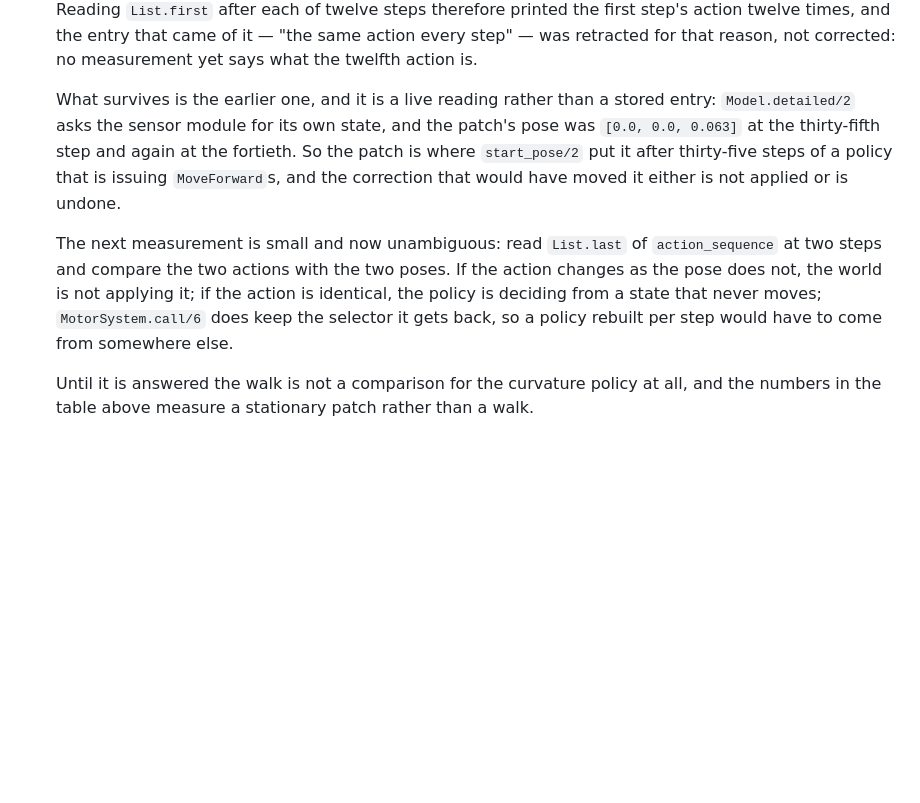
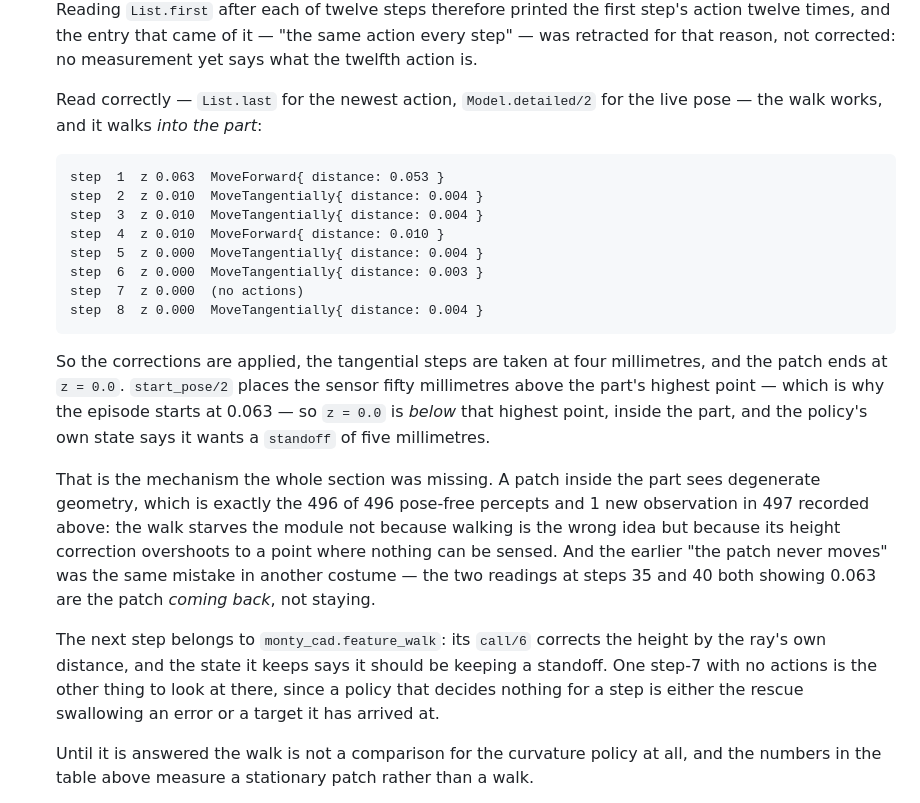
Before and after one commit to d-led/ex.tbp.monty, a Markdown page: docs/cad.md, the part around the change. Drawn GitHub-style; blank space fills up the shorter version.

Commit message:
The walk works, and it walks into the part
Read correctly — newest action, live pose — the first ten steps are a standoff
correction of 53 mm and then four-millimetre tangential steps, with the patch
going 0.063 to 0.010 to 0.000. Since `start_pose/2` puts the sensor 50 mm above
the part's highest point, z = 0 is below that point, inside the part, while the
policy's own state says it keeps a five-millimetre standoff.

That is the mechanism behind the 496-of-496 pose-free percepts and the one new
observation in 497: a patch inside the part cannot be sensed. The earlier reading
that the patch never moves was the same mistake in another costume — the two
samples at steps 35 and 40 showing 0.063 were the patch coming back.

The next step is `feature_walk`'s height correction, and one step with no actions.

```diff
--- a/docs/cad.md
+++ b/docs/cad.md
@@ -267,19 +267,37 @@ scene, not a config, knows where the object is.
    action every step" — was retracted for that reason, not corrected: no
    measurement yet says what the twelfth action is.
 
-   What survives is the earlier one, and it is a live reading rather than a stored
-   entry: `Model.detailed/2` asks the sensor module for its own state, and the
-   patch's pose was `[0.0, 0.0, 0.063]` at the thirty-fifth step and again at the
-   fortieth. So the patch is where `start_pose/2` put it after thirty-five steps of
-   a policy that is issuing `MoveForward`s, and the correction that would have
-   moved it either is not applied or is undone.
+   Read correctly — `List.last` for the newest action, `Model.detailed/2` for the
+   live pose — the walk works, and it walks *into the part*:
 
-   The next measurement is small and now unambiguous: read `List.last` of
-   `action_sequence` at two steps and compare the two actions with the two poses.
-   If the action changes as the pose does not, the world is not applying it; if the
-   action is identical, the policy is deciding from a state that never moves;
-   `MotorSystem.call/6` does keep the selector it gets back, so a policy rebuilt
-   per step would have to come from somewhere else.
+       step  1  z 0.063  MoveForward{ distance: 0.053 }
+       step  2  z 0.010  MoveTangentially{ distance: 0.004 }
+       step  3  z 0.010  MoveTangentially{ distance: 0.004 }
+       step  4  z 0.010  MoveForward{ distance: 0.010 }
+       step  5  z 0.000  MoveTangentially{ distance: 0.004 }
+       step  6  z 0.000  MoveTangentially{ distance: 0.003 }
+       step  7  z 0.000  (no actions)
+       step  8  z 0.000  MoveTangentially{ distance: 0.004 }
+
+   So the corrections are applied, the tangential steps are taken at four
+   millimetres, and the patch ends at `z = 0.0`. `start_pose/2` places the sensor
+   fifty millimetres above the part's highest point — which is why the episode
+   starts at 0.063 — so `z = 0.0` is *below* that highest point, inside the part,
+   and the policy's own state says it wants a `standoff` of five millimetres.
+
+   That is the mechanism the whole section was missing. A patch inside the part
+   sees degenerate geometry, which is exactly the 496 of 496 pose-free percepts and
+   1 new observation in 497 recorded above: the walk starves the module not because
+   walking is the wrong idea but because its height correction overshoots to a
+   point where nothing can be sensed. And the earlier "the patch never moves" was
+   the same mistake in another costume — the two readings at steps 35 and 40 both
+   showing 0.063 are the patch *coming back*, not staying.
+
+   The next step belongs to `monty_cad.feature_walk`: its `call/6` corrects the
+   height by the ray's own distance, and the state it keeps says it should be
+   keeping a standoff. One step-7 with no actions is the other thing to look at
+   there, since a policy that decides nothing for a step is either the rescue
+   swallowing an error or a target it has arrived at.
 
    Until it is answered the walk is not a comparison for the curvature policy at
    all, and the numbers in the table above measure a stationary patch rather than a
```
